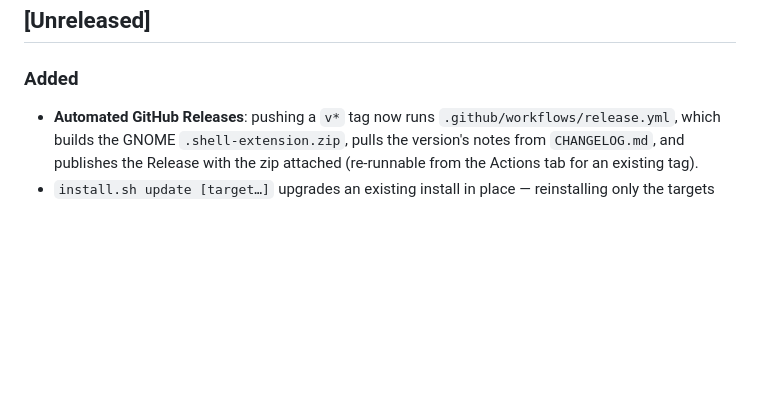
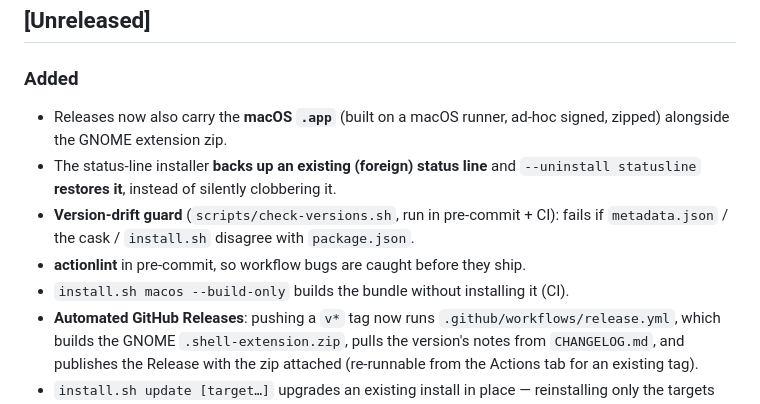
Before and after one commit to ArthurBernard/claude-usage-panel, a Markdown page: CHANGELOG.md, the part around the change. Rendered like a GitHub page; blank space fills up the shorter version.

Commit message:
docs: changelog for statusline backup, version guard, actionlint, macOS asset

```diff
--- a/CHANGELOG.md
+++ b/CHANGELOG.md
@@ -8,6 +8,14 @@ semantic versioning.
 
 ### Added
 
+- Releases now also carry the **macOS `.app`** (built on a macOS runner, ad-hoc
+  signed, zipped) alongside the GNOME extension zip.
+- The status-line installer **backs up an existing (foreign) status line** and
+  `--uninstall statusline` **restores it**, instead of silently clobbering it.
+- **Version-drift guard** (`scripts/check-versions.sh`, run in pre-commit + CI):
+  fails if `metadata.json` / the cask / `install.sh` disagree with `package.json`.
+- **actionlint** in pre-commit, so workflow bugs are caught before they ship.
+- `install.sh macos --build-only` builds the bundle without installing it (CI).
 - **Automated GitHub Releases**: pushing a `v*` tag now runs
   `.github/workflows/release.yml`, which builds the GNOME `.shell-extension.zip`,
   pulls the version's notes from `CHANGELOG.md`, and publishes the Release with
```
